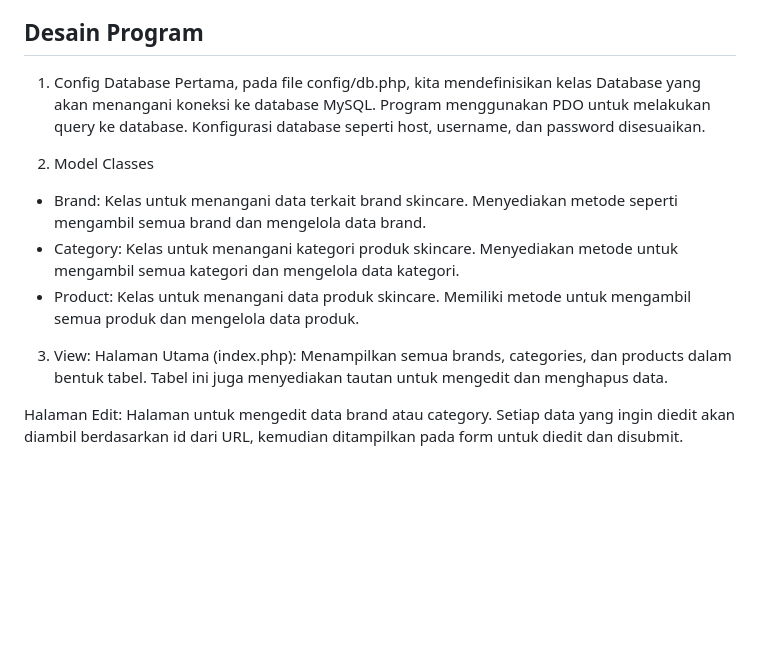
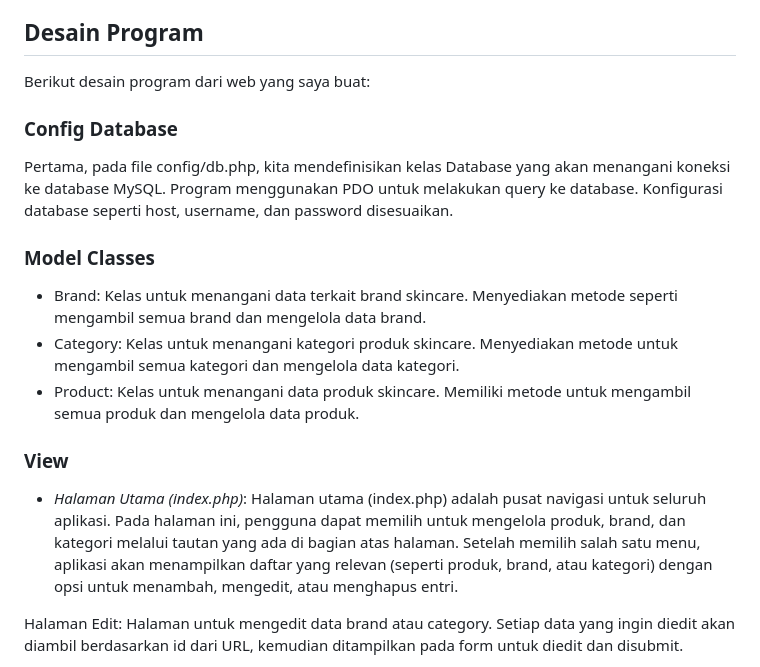
Before and after one commit to alipa97/TP7DPBO2025C1, a Markdown page: README.md, the part around the change. GitHub-like rendering; blank space fills up the shorter version.

```diff
--- a/README.md
+++ b/README.md
@@ -10,16 +10,18 @@ Program ini adalah sistem manajemen produk untuk skincare yang memungkinkan peng
 - Menghapus otomatis Produk yang terkait jika ada brand atau category yang dihapus.
 
 ## Desain Program
-1. Config Database
+Berikut desain program dari web yang saya buat:
+
+### Config Database
 Pertama, pada file config/db.php, kita mendefinisikan kelas Database yang akan menangani koneksi ke database MySQL. Program menggunakan PDO untuk melakukan query ke database. Konfigurasi database seperti host, username, dan password disesuaikan.
 
-2. Model Classes
+### Model Classes
 - Brand: Kelas untuk menangani data terkait brand skincare. Menyediakan metode seperti mengambil semua brand dan mengelola data brand.
 - Category: Kelas untuk menangani kategori produk skincare. Menyediakan metode untuk mengambil semua kategori dan mengelola data kategori.
 - Product: Kelas untuk menangani data produk skincare. Memiliki metode untuk mengambil semua produk dan mengelola data produk.
 
-3. View:
-Halaman Utama (index.php): Menampilkan semua brands, categories, dan products dalam bentuk tabel. Tabel ini juga menyediakan tautan untuk mengedit dan menghapus data.
+### View
+- *Halaman Utama (index.php)*: Halaman utama (index.php) adalah pusat navigasi untuk seluruh aplikasi. Pada halaman ini, pengguna dapat memilih untuk mengelola produk, brand, dan kategori melalui tautan yang ada di bagian atas halaman. Setelah memilih salah satu menu, aplikasi akan menampilkan daftar yang relevan (seperti produk, brand, atau kategori) dengan opsi untuk menambah, mengedit, atau menghapus entri.
 
 Halaman Edit: Halaman untuk mengedit data brand atau category. Setiap data yang ingin diedit akan diambil berdasarkan id dari URL, kemudian ditampilkan pada form untuk diedit dan disubmit.
 
```
